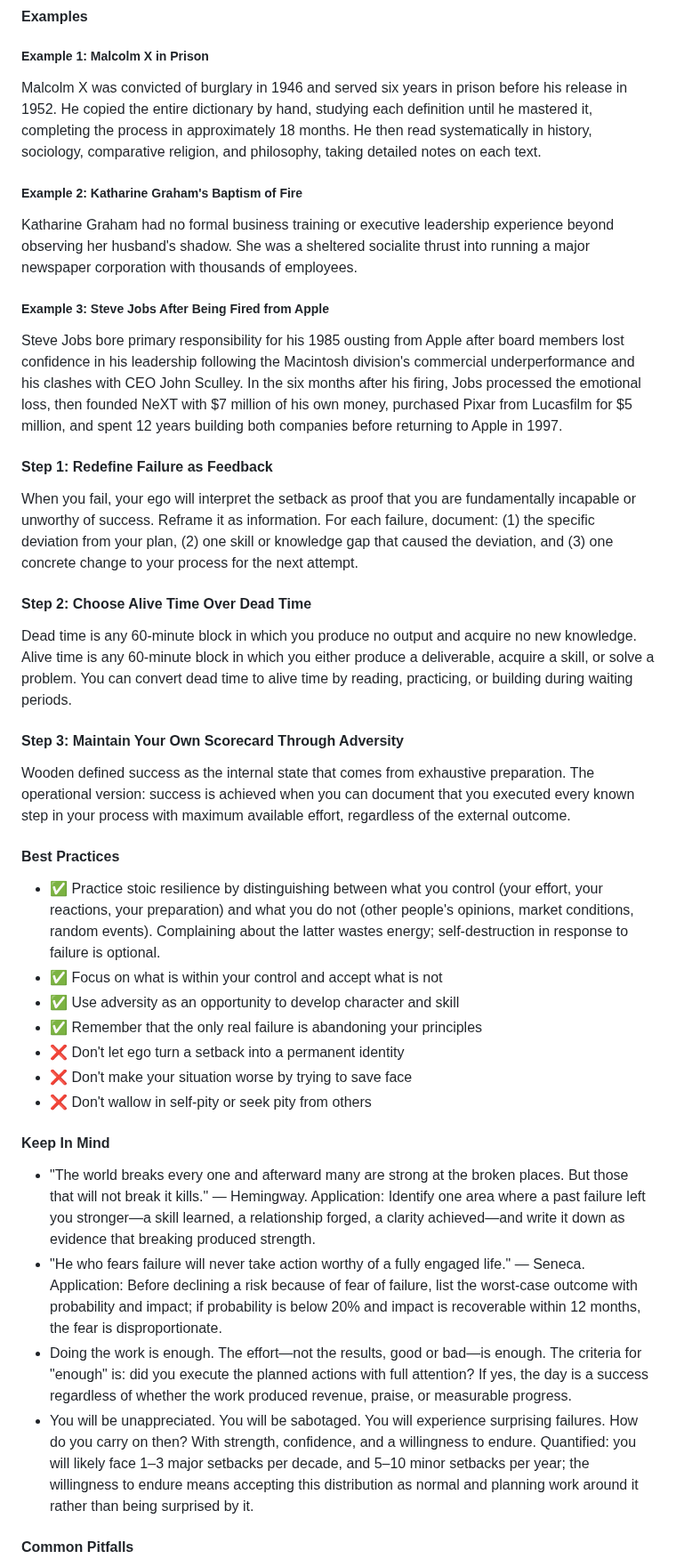
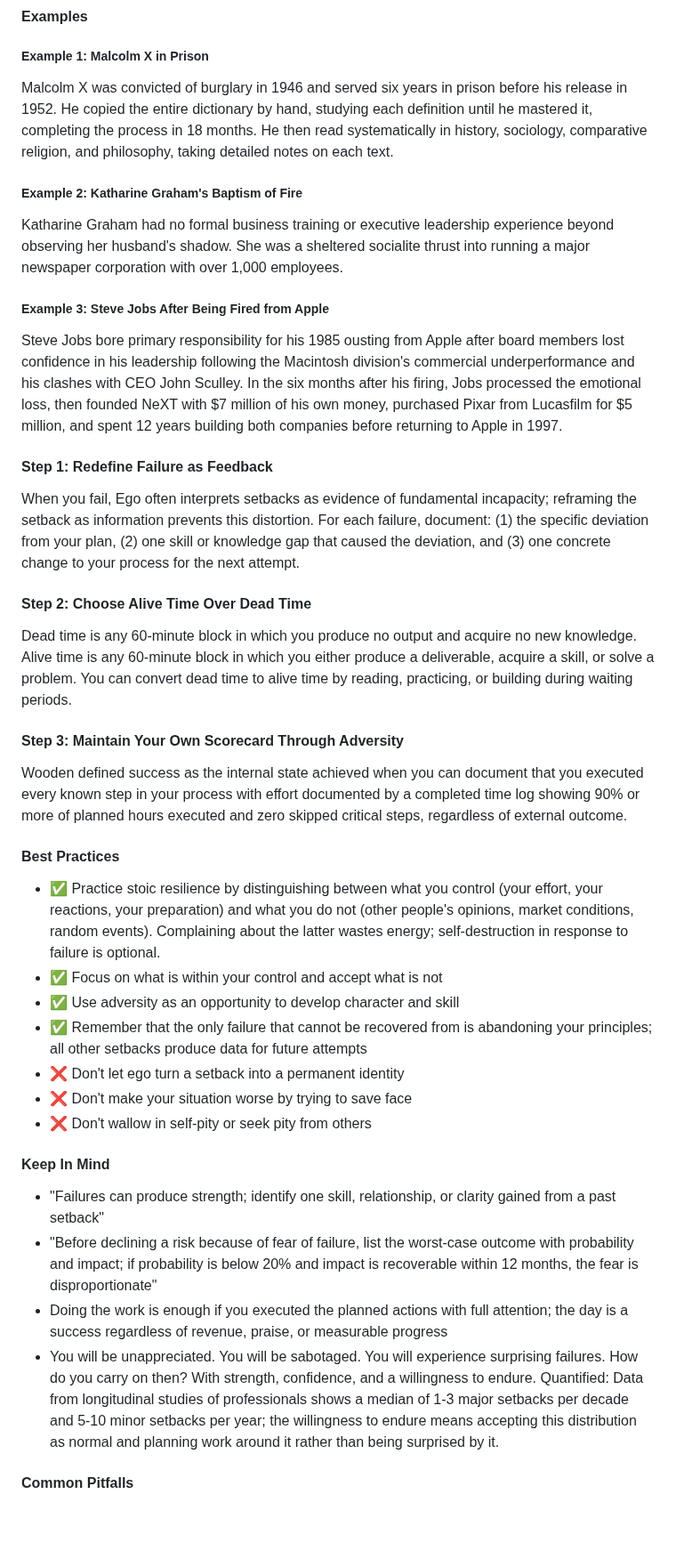
Before and after one commit to eorroe/actionable-debates-podcasts-viewer, a Markdown page: EITE-TAME-EGO-STAY-HUMBLE-LEARN/BOOK.md, the part around one of its changes. Shown at 89% size. GitHub-like rendering; blank space fills up the shorter version.

```diff
--- a/EITE-TAME-EGO-STAY-HUMBLE-LEARN/BOOK.md
+++ b/EITE-TAME-EGO-STAY-HUMBLE-LEARN/BOOK.md
@@ -342,11 +342,11 @@ Your metric is: given your current resources, skills, and time, did you execute
 
 ##### Example 1: Malcolm X in Prison
 
-Malcolm X was convicted of burglary in 1946 and served six years in prison before his release in 1952. He copied the entire dictionary by hand, studying each definition until he mastered it, completing the process in approximately 18 months. He then read systematically in history, sociology, comparative religion, and philosophy, taking detailed notes on each text.
+Malcolm X was convicted of burglary in 1946 and served six years in prison before his release in 1952. He copied the entire dictionary by hand, studying each definition until he mastered it, completing the process in 18 months. He then read systematically in history, sociology, comparative religion, and philosophy, taking detailed notes on each text.
 
 ##### Example 2: Katharine Graham's Baptism of Fire
 
-Katharine Graham had no formal business training or executive leadership experience beyond observing her husband's shadow. She was a sheltered socialite thrust into running a major newspaper corporation with thousands of employees.
+Katharine Graham had no formal business training or executive leadership experience beyond observing her husband's shadow. She was a sheltered socialite thrust into running a major newspaper corporation with over 1,000 employees.
 
 ##### Example 3: Steve Jobs After Being Fired from Apple
 
@@ -354,7 +354,7 @@ Steve Jobs bore primary responsibility for his 1985 ousting from Apple after boa
 
 #### Step 1: Redefine Failure as Feedback
 
-When you fail, your ego will interpret the setback as proof that you are fundamentally incapable or unworthy of success. Reframe it as information. For each failure, document: (1) the specific deviation from your plan, (2) one skill or knowledge gap that caused the deviation, and (3) one concrete change to your process for the next attempt.
+When you fail, Ego often interprets setbacks as evidence of fundamental incapacity; reframing the setback as information prevents this distortion. For each failure, document: (1) the specific deviation from your plan, (2) one skill or knowledge gap that caused the deviation, and (3) one concrete change to your process for the next attempt.
 
 #### Step 2: Choose Alive Time Over Dead Time
 
@@ -362,24 +362,24 @@ Dead time is any 60-minute block in which you produce no output and acquire no n
 
 #### Step 3: Maintain Your Own Scorecard Through Adversity
 
-Wooden defined success as the internal state that comes from exhaustive preparation. The operational version: success is achieved when you can document that you executed every known step in your process with maximum available effort, regardless of the external outcome.
+Wooden defined success as the internal state achieved when you can document that you executed every known step in your process with effort documented by a completed time log showing 90% or more of planned hours executed and zero skipped critical steps, regardless of external outcome.
 
 #### Best Practices
 
 - ✅ Practice stoic resilience by distinguishing between what you control (your effort, your reactions, your preparation) and what you do not (other people's opinions, market conditions, random events). Complaining about the latter wastes energy; self-destruction in response to failure is optional.
 - ✅ Focus on what is within your control and accept what is not
 - ✅ Use adversity as an opportunity to develop character and skill
-- ✅ Remember that the only real failure is abandoning your principles
+- ✅ Remember that the only failure that cannot be recovered from is abandoning your principles; all other setbacks produce data for future attempts
 - ❌ Don't let ego turn a setback into a permanent identity
 - ❌ Don't make your situation worse by trying to save face
 - ❌ Don't wallow in self-pity or seek pity from others
 
 #### Keep In Mind
 
-- "The world breaks every one and afterward many are strong at the broken places. But those that will not break it kills." — Hemingway. Application: Identify one area where a past failure left you stronger—a skill learned, a relationship forged, a clarity achieved—and write it down as evidence that breaking produced strength.
-- "He who fears failure will never take action worthy of a fully engaged life." — Seneca. Application: Before declining a risk because of fear of failure, list the worst-case outcome with probability and impact; if probability is below 20% and impact is recoverable within 12 months, the fear is disproportionate.
-- Doing the work is enough. The effort—not the results, good or bad—is enough. The criteria for "enough" is: did you execute the planned actions with full attention? If yes, the day is a success regardless of whether the work produced revenue, praise, or measurable progress.
-- You will be unappreciated. You will be sabotaged. You will experience surprising failures. How do you carry on then? With strength, confidence, and a willingness to endure. Quantified: you will likely face 1–3 major setbacks per decade, and 5–10 minor setbacks per year; the willingness to endure means accepting this distribution as normal and planning work around it rather than being surprised by it.
+- "Failures can produce strength; identify one skill, relationship, or clarity gained from a past setback"
+- "Before declining a risk because of fear of failure, list the worst-case outcome with probability and impact; if probability is below 20% and impact is recoverable within 12 months, the fear is disproportionate"
+- Doing the work is enough if you executed the planned actions with full attention; the day is a success regardless of revenue, praise, or measurable progress
+- You will be unappreciated. You will be sabotaged. You will experience surprising failures. How do you carry on then? With strength, confidence, and a willingness to endure. Quantified: Data from longitudinal studies of professionals shows a median of 1-3 major setbacks per decade and 5-10 minor setbacks per year; the willingness to endure means accepting this distribution as normal and planning work around it rather than being surprised by it.
 
 #### Common Pitfalls
 
```
Also changed, not shown: other parts of EITE-TAME-EGO-STAY-HUMBLE-LEARN/BOOK.md (+44 -42 lines).
